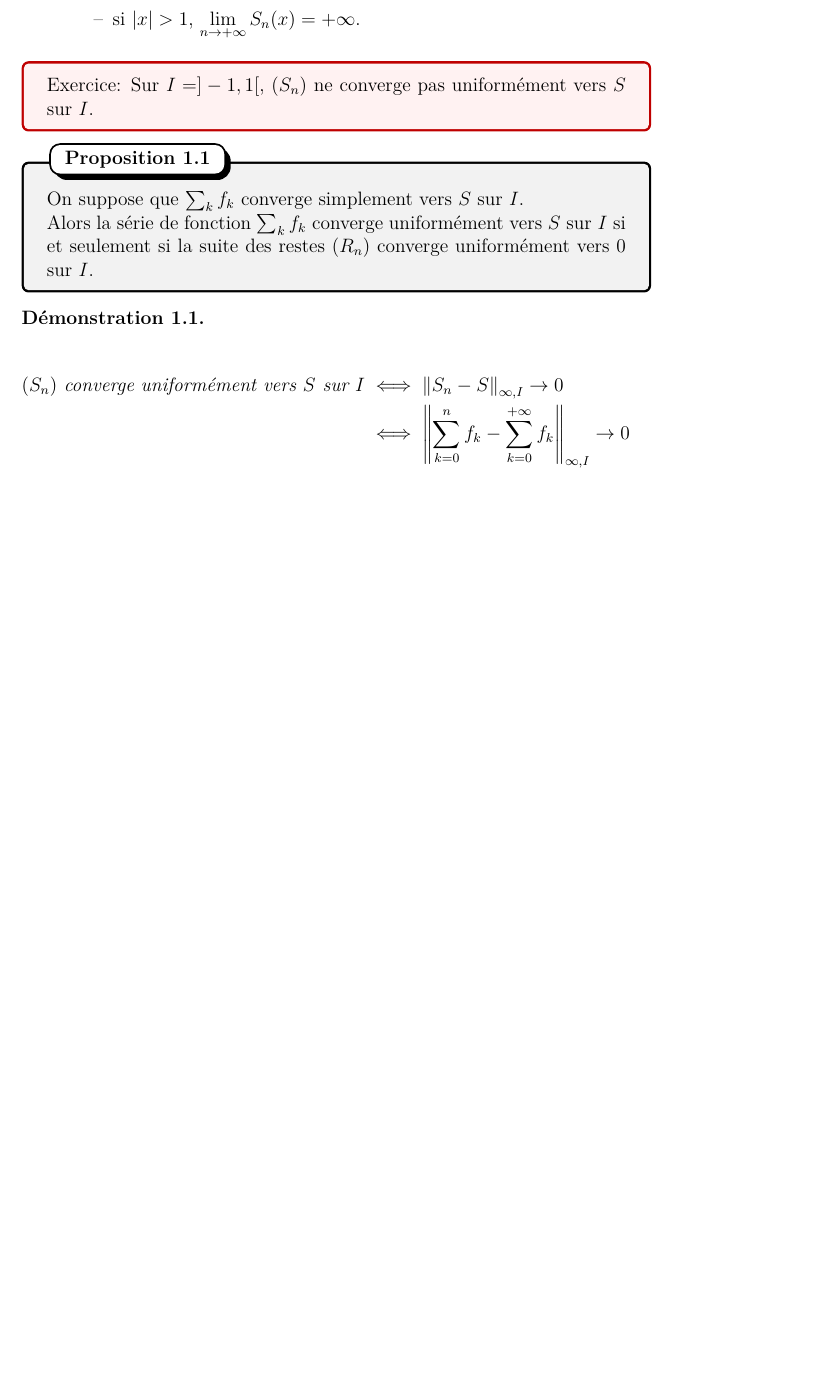
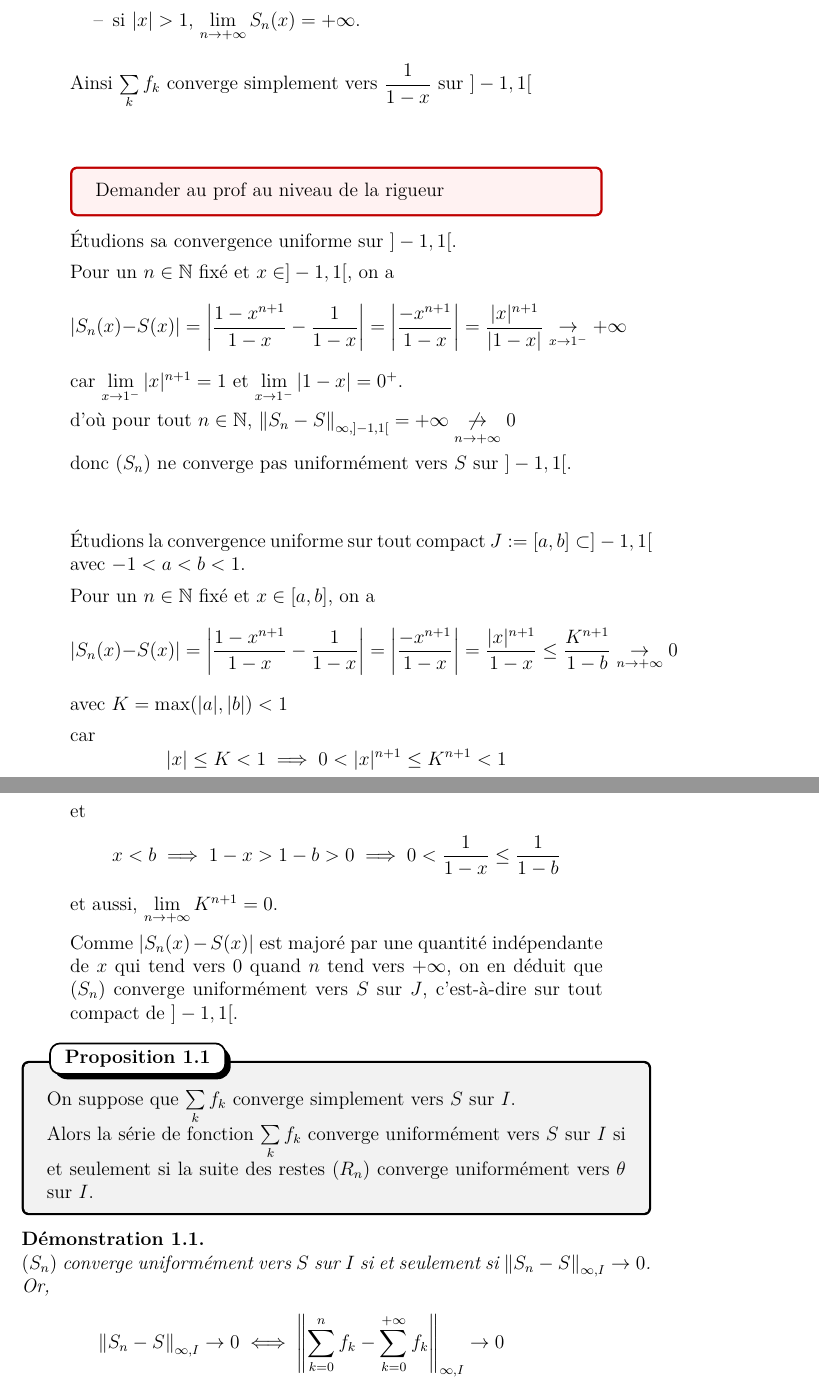
Before and after one commit to Bfault/etude, a LaTeX document (cours/L2/analyse_4/2026-01-29-CM-4/2026-01-29-CM-4.tex): part of page 2 of 3 before the commit and two parts of pages 2 and 3 of 4 after it, the two joined at a grey line, cut so that both start at the same text, the shorter picture padded with empty space. Compiled offline with LuaLaTeX.

Commit message:
L2 anal4 CM4 complete

```diff
--- a/cours/L2/analyse_4/2026-01-29-CM-4/2026-01-29-CM-4.tex
+++ b/cours/L2/analyse_4/2026-01-29-CM-4/2026-01-29-CM-4.tex
@@ -45,28 +48,66 @@ De plus on définit $\funcdef{\theta}{I}{\R}{x}{0}$ la fonction nulle.
             0 & \text{si } n \text{ est impair}\\
             1 & \text{si } n \text{ est pair}
-        \end{cases}$}, donc $S(-1)$ n'existe pas.
+        \end{cases}$} donc $S(-1)$ n'existe pas.
         \item si $|x| > 1$, $\lim\limits_{n \to +\infty} S_n(x) = +\infty$.
     \end{itemize}
+
+    Ainsi $\sum\limits_{k}f_k$ converge simplement vers $\dfrac{1}{1 - x}$ sur $]-1, 1[$
+
+    \vspace{1cm}
+
+    \begin{hotwarn}
+        Demander au prof au niveau de la rigueur
+    \end{hotwarn}
+
+    Étudions sa convergence uniforme sur $]-1, 1[$.
+
+    Pour un $n \in \N$ fixé et $x \in ]-1, 1[$, on a
+    $$
+    |S_n(x) - S(x)| = \left|\dfrac{1 - x^{n+1}}{1 - x} - \dfrac{1}{1 - x}\right| = \left|\dfrac{-x^{n+1}}{1 - x}\right| = \dfrac{|x|^{n+1}}{|1 - x|} \underset{x \to 1^-}{\to} +\infty
+    $$
+    car $\lim\limits_{x \to 1^-} |x|^{n+1} = 1$ et $\lim\limits_{x \to 1^-} |1 - x| = 0^+$.
+
+    d'où pour tout $n \in \N$, $\norm{S_n - S}_{\infty, ]-1, 1[} = +\infty \underset{n \to +\infty}{\not\to} 0$ \par donc
+    $(S_n)$ ne converge pas uniformément vers $S$ sur $]-1, 1[$.
+
+    \vspace{1cm}
+
+    Étudions la convergence uniforme sur tout compact \text{$J := [a, b] \subset ]-1, 1[$} avec $-1 < a < b < 1$.
+
+    Pour un $n \in \N$ fixé et $x \in [a, b]$, on a
+    $$
+    |S_n(x) - S(x)| = \left|\dfrac{1-x^{n+1}}{1-x} - \dfrac{1}{1-x}\right| = \left|\dfrac{-x^{n+1}}{1-x}\right| = \dfrac{|x|^{n+1}}{1 - x} \leq \dfrac{K^{n+1}}{1 - b} \underset{n \to +\infty}{\to} 0
+    $$
+    avec $K = \max(|a|, |b|) < 1$
+
+    car
+    $$
+    |x| \leq K < 1 \implies 0 < |x|^{n+1} \leq K^{n+1} < 1
+    $$
+    et
+    $$
+    x < b \implies 1 - x > 1 - b > 0 \implies 0 < \dfrac{1}{1 - x} \leq \dfrac{1}{1 - b}
+    $$
+    et aussi, $\lim\limits_{n \to +\infty} K^{n+1} = 0$.
+
+    Comme $|S_n(x) - S(x)|$ est majoré par une quantité indépendante de $x$ qui tend vers $0$ quand $n$ tend vers $+\infty$, on en déduit que
+    $(S_n)$ converge uniformément vers $S$ sur $J$, c'est-à-dire sur tout compact de $]-1, 1[$.
 \end{exemple}
 
-\begin{hotwarn}
-    Exercice:
-    Sur $I = ]-1, 1[$, $(S_n)$ ne converge pas uniformément vers $S$ sur $I$.
-\end{hotwarn}
+\begin{proposition}{}{}
+    On suppose que $\sum\limits_k f_k$ converge simplement vers $S$ sur $I$.
 
-\begin{proposition}{}{}
-    On suppose que $\sum_k f_k$ converge simplement vers $S$ sur $I$.
-
-    Alors la série de fonction $\sum_k f_k$ converge uniformément vers $S$ sur $I$ si et seulement si
-    la suite des restes $(R_n)$ converge uniformément vers $0$ sur $I$.
+    Alors la série de fonction $\sum\limits_k f_k$ converge uniformément vers $S$ sur $I$ si et seulement si
+    la suite des restes $(R_n)$ converge uniformément vers $\theta$ sur $I$.
 \end{proposition}
 
 \begin{demonstration}
+    $(S_n)$ converge uniformément vers $S$ sur $I$ si et seulement si $\norm{S_n - S}_{\infty, I} \to 0$.
+
+    Or,
     \begin{align*}
-        \text{$(S_n)$ converge uniformément vers $S$ sur $I$} &\iff \norm{S_n - S}_{\infty, I} \to 0 \\
-        &\iff \norm{\sum_{k=0}^n f_k - \sum_{k=0}^{+\infty} f_k}_{\infty, I} \to 0 \\
-        &\iff \norm{\sum_{k=n+1}^{+\infty} f_k}_{\infty, I} \to 0 \\
-        &\iff \text{Le reste converge uniformément vers $\theta$}
+        \norm{S_n - S}_{\infty, I} \to 0 &\iff \norm{\sum_{k=0}^n f_k - \sum_{k=0}^{+\infty} f_k}_{\infty, I} \to 0 \\
+        &\iff \norm{\sum_{k=n+1}^{+\infty} f_k}_{\infty, I} = \norm{R_n - \theta}_{\infty, I} \to 0
     \end{align*}
 \end{demonstration}
 
@@ -77,7 +122,8 @@ De plus on définit $\funcdef{\theta}{I}{\R}{x}{0}$ la fonction nulle.
 
     On a
     \begin{align*}
-        R_n &= \sum_{k=n+1}^{+\infty} f_k(x) = \sum_{k=n+1}^{+\infty} \dfrac{x^2}{k^2} \\
+        R_n(x) - \theta(x) = R_n(x) &= \sum_{k=n+1}^{+\infty} f_k(x) \\
+        &= \sum_{k=n+1}^{+\infty} \dfrac{x^2}{k^2} \\
         &= x^2 \sum_{k=n+1}^{+\infty} \dfrac{1}{k^2} \\
         &\leq \sum_{k=n+1}^{+\infty} \dfrac{1}{k^2}
     \end{align*}
```
Also changed, not shown: cours/L2/analyse_4/2026-01-29-CM-4/2026-01-29-CM-4.tex (31 more changed lines).
